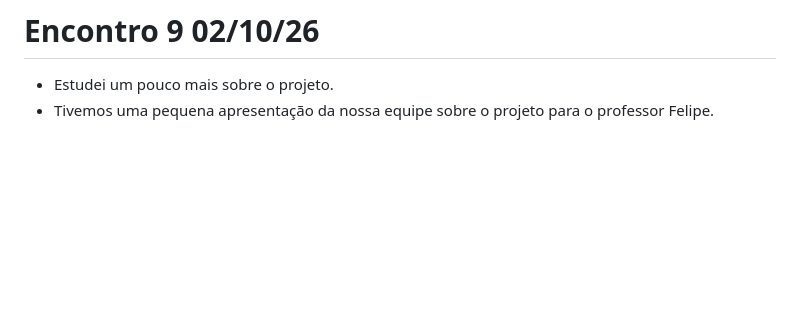
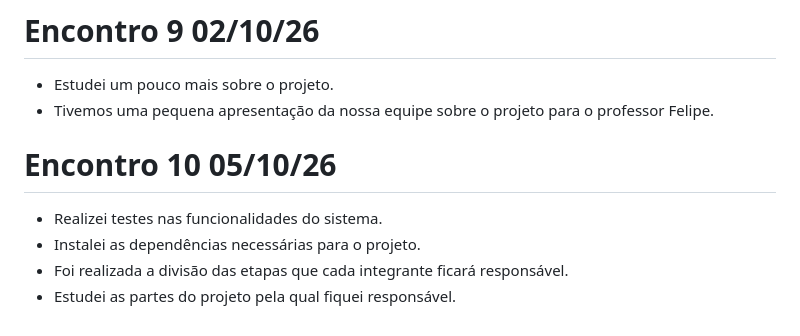
Before and after one commit to Irene-costa/IA-RAG-Intelig-ncia-Sobre-Pesquisa-Acad-mica, a Markdown page: Acompanhamento/ACOMPANHAMENTO_ELLEN_SANTOS_RAMALHO.md, the part around the change. Rendered like a GitHub page; blank space fills up the shorter version.

Commit message:
Acompanhamento 2026-10-05

```diff
--- a/Acompanhamento/ACOMPANHAMENTO_ELLEN_SANTOS_RAMALHO.md
+++ b/Acompanhamento/ACOMPANHAMENTO_ELLEN_SANTOS_RAMALHO.md
@@ -56,3 +56,10 @@
 
 * Estudei um pouco mais sobre o projeto.
 * Tivemos uma pequena apresentação da nossa equipe sobre o projeto para o professor Felipe.
+
+# Encontro 10 05/10/26
+
+* Realizei testes nas funcionalidades do sistema.
+* Instalei as dependências necessárias para o projeto.
+* Foi realizada a divisão das etapas que cada integrante ficará responsável.
+* Estudei as partes do projeto pela qual fiquei responsável.
```
